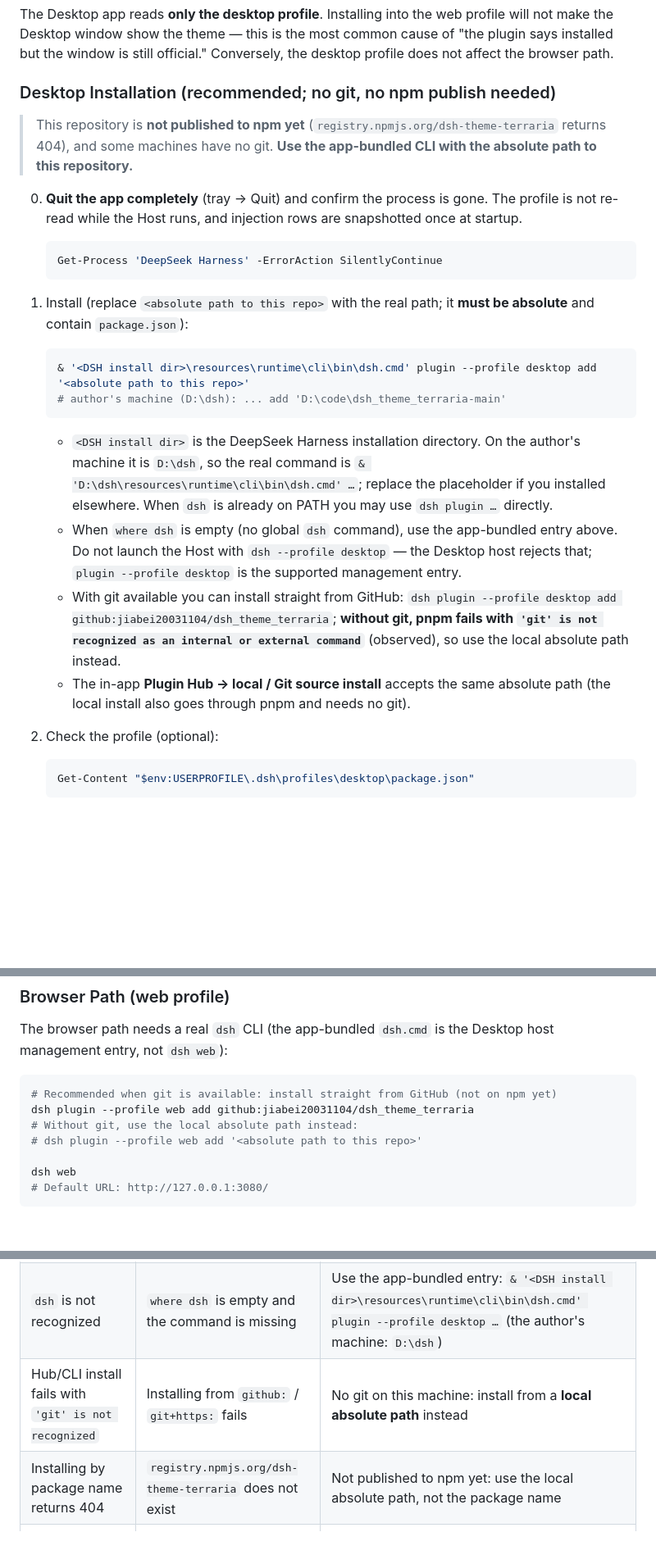
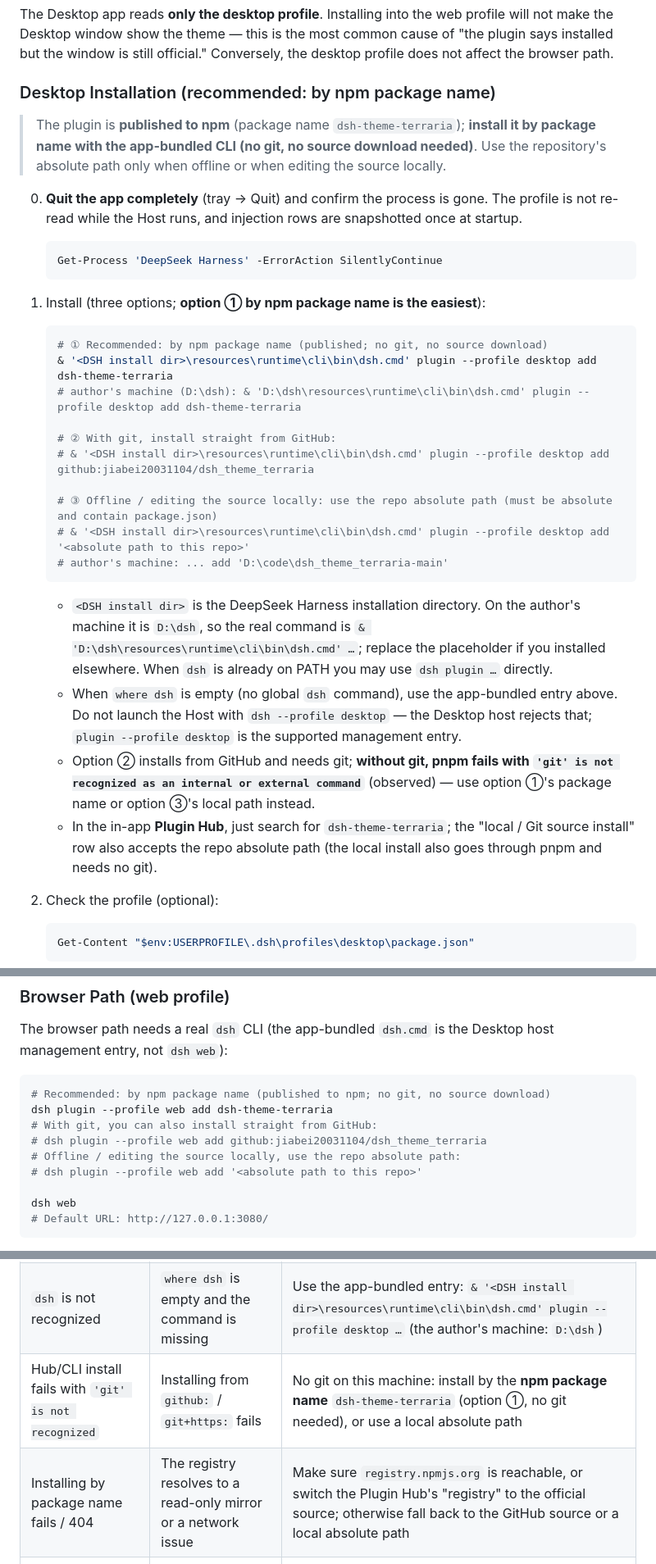
Before and after one commit to jiabei20031104/dsh_theme_terraria, a Markdown page: README_EN.md, 3 parts joined by grey strips. Shown at 82% size. GitHub-like rendering; blank space fills up the shorter version.

Commit message:
Revise README for npm package publication details
Updated README to reflect npm publication status and installation instructions.

````diff
--- a/README_EN.md
+++ b/README_EN.md
@@ -65,9 +65,9 @@
 
 The Desktop app reads **only the desktop profile**. Installing into the web profile will not make the Desktop window show the theme — this is the most common cause of "the plugin says installed but the window is still official." Conversely, the desktop profile does not affect the browser path.
 
-### Desktop Installation (recommended; no git, no npm publish needed)
+### Desktop Installation (recommended: by npm package name)
 
-> This repository is **not published to npm yet** (`registry.npmjs.org/dsh-theme-terraria` returns 404), and some machines have no git. **Use the app-bundled CLI with the absolute path to this repository.**
+> The plugin is **published to npm** (package name `dsh-theme-terraria`); **install it by package name with the app-bundled CLI (no git, no source download needed)**. Use the repository's absolute path only when offline or when editing the source locally.
 
 0. **Quit the app completely** (tray → Quit) and confirm the process is gone. The profile is not re-read while the Host runs, and injection rows are snapshotted once at startup.
 
@@ -75,17 +75,25 @@ The Desktop app reads **only the desktop profile**. Installing into the web prof
    Get-Process 'DeepSeek Harness' -ErrorAction SilentlyContinue
    ```
 
-1. Install (replace `<absolute path to this repo>` with the real path; it **must be absolute** and contain `package.json`):
+1. Install (three options; **option ① by npm package name is the easiest**):
 
    ```powershell
-   & '<DSH install dir>\resources\runtime\cli\bin\dsh.cmd' plugin --profile desktop add '<absolute path to this repo>'
-   # author's machine (D:\dsh): ... add 'D:\code\dsh_theme_terraria-main'
+   # ① Recommended: by npm package name (published; no git, no source download)
+   & '<DSH install dir>\resources\runtime\cli\bin\dsh.cmd' plugin --profile desktop add dsh-theme-terraria
+   # author's machine (D:\dsh): & 'D:\dsh\resources\runtime\cli\bin\dsh.cmd' plugin --profile desktop add dsh-theme-terraria
+
+   # ② With git, install straight from GitHub:
+   # & '<DSH install dir>\resources\runtime\cli\bin\dsh.cmd' plugin --profile desktop add github:jiabei20031104/dsh_theme_terraria
+
+   # ③ Offline / editing the source locally: use the repo absolute path (must be absolute and contain package.json)
+   # & '<DSH install dir>\resources\runtime\cli\bin\dsh.cmd' plugin --profile desktop add '<absolute path to this repo>'
+   # author's machine: ... add 'D:\code\dsh_theme_terraria-main'
    ```
 
    - `<DSH install dir>` is the DeepSeek Harness installation directory. On the author's machine it is `D:\dsh`, so the real command is `& 'D:\dsh\resources\runtime\cli\bin\dsh.cmd' …`; replace the placeholder if you installed elsewhere. When `dsh` is already on PATH you may use `dsh plugin …` directly.
    - When `where dsh` is empty (no global `dsh` command), use the app-bundled entry above. Do not launch the Host with `dsh --profile desktop` — the Desktop host rejects that; `plugin --profile desktop` is the supported management entry.
-   - With git available you can install straight from GitHub: `dsh plugin --profile desktop add github:jiabei20031104/dsh_theme_terraria`; **without git, pnpm fails with `'git' is not recognized as an internal or external command`** (observed), so use the local absolute path instead.
-   - The in-app **Plugin Hub → local / Git source install** accepts the same absolute path (the local install also goes through pnpm and needs no git).
+   - Option ② installs from GitHub and needs git; **without git, pnpm fails with `'git' is not recognized as an internal or external command`** (observed) — use option ①'s package name or option ③'s local path instead.
+   - In the in-app **Plugin Hub**, just search for `dsh-theme-terraria`; the "local / Git source install" row also accepts the repo absolute path (the local install also goes through pnpm and needs no git).
 
 2. Check the profile (optional):
 
@@ -130,9 +138,11 @@ Desktop-only adaptations: native caption colours (the preload reads the page's `
 The browser path needs a real `dsh` CLI (the app-bundled `dsh.cmd` is the Desktop host management entry, not `dsh web`):
 
 ```sh
-# Recommended when git is available: install straight from GitHub (not on npm yet)
-dsh plugin --profile web add github:jiabei20031104/dsh_theme_terraria
-# Without git, use the local absolute path instead:
+# Recommended: by npm package name (published to npm; no git, no source download)
+dsh plugin --profile web add dsh-theme-terraria
+# With git, you can also install straight from GitHub:
+# dsh plugin --profile web add github:jiabei20031104/dsh_theme_terraria
+# Offline / editing the source locally, use the repo absolute path:
 # dsh plugin --profile web add '<absolute path to this repo>'
 
 dsh web
@@ -174,8 +184,8 @@ dsh web
 |---|---|---|
 | Plugin installed but the Desktop window stays official | Hub/CLI says "running" and nothing changes | It was installed into the **web profile**; the Desktop app reads only the **desktop profile**. Reinstall with `plugin --profile desktop add` and **quit + relaunch the app** (injection rows are a startup snapshot) |
 | `dsh` is not recognized | `where dsh` is empty and the command is missing | Use the app-bundled entry: `& '<DSH install dir>\resources\runtime\cli\bin\dsh.cmd' plugin --profile desktop …` (the author's machine: `D:\dsh`) |
-| Hub/CLI install fails with `'git' is not recognized` | Installing from `github:` / `git+https:` fails | No git on this machine: install from a **local absolute path** instead |
-| Installing by package name returns 404 | `registry.npmjs.org/dsh-theme-terraria` does not exist | Not published to npm yet: use the local absolute path, not the package name |
+| Hub/CLI install fails with `'git' is not recognized` | Installing from `github:` / `git+https:` fails | No git on this machine: install by the **npm package name** `dsh-theme-terraria` (option ①, no git needed), or use a local absolute path |
+| Installing by package name fails / 404 | The registry resolves to a read-only mirror or a network issue | Make sure `registry.npmjs.org` is reachable, or switch the Plugin Hub's "registry" to the official source; otherwise fall back to the GitHub source or a local absolute path |
 | Theme page loads but never connects | Status keeps reconnecting | Use "切回官方界面" on the theme title screen, or <kbd>Alt</kbd>+<kbd>O</kbd>, to get a working UI back, then send the <kbd>F12</kbd> console error; when opening the theme page by hand, make sure the URL carries `?host=` |
 | Whale widget / AgentTeams / dream-skin UI disappears after takeover | Their client-side UI is gone | Expected: the theme page does not load `/plugins/*/client.js`. Set `DSH_TERRARIA_STANDALONE=0` before launching the app to get the official UI plus the pixel skin |
 | Two dist-replacing themes installed at once | Only one theme applies; a webRuntime warning appears in the log | Keep one per profile. This version detects an existing `webRuntime`, skips the delegation and does not crash the Host, but only the first theme's UI is presented |
````
Also changed, not shown: other parts of README_EN.md (+3 -3 lines).
